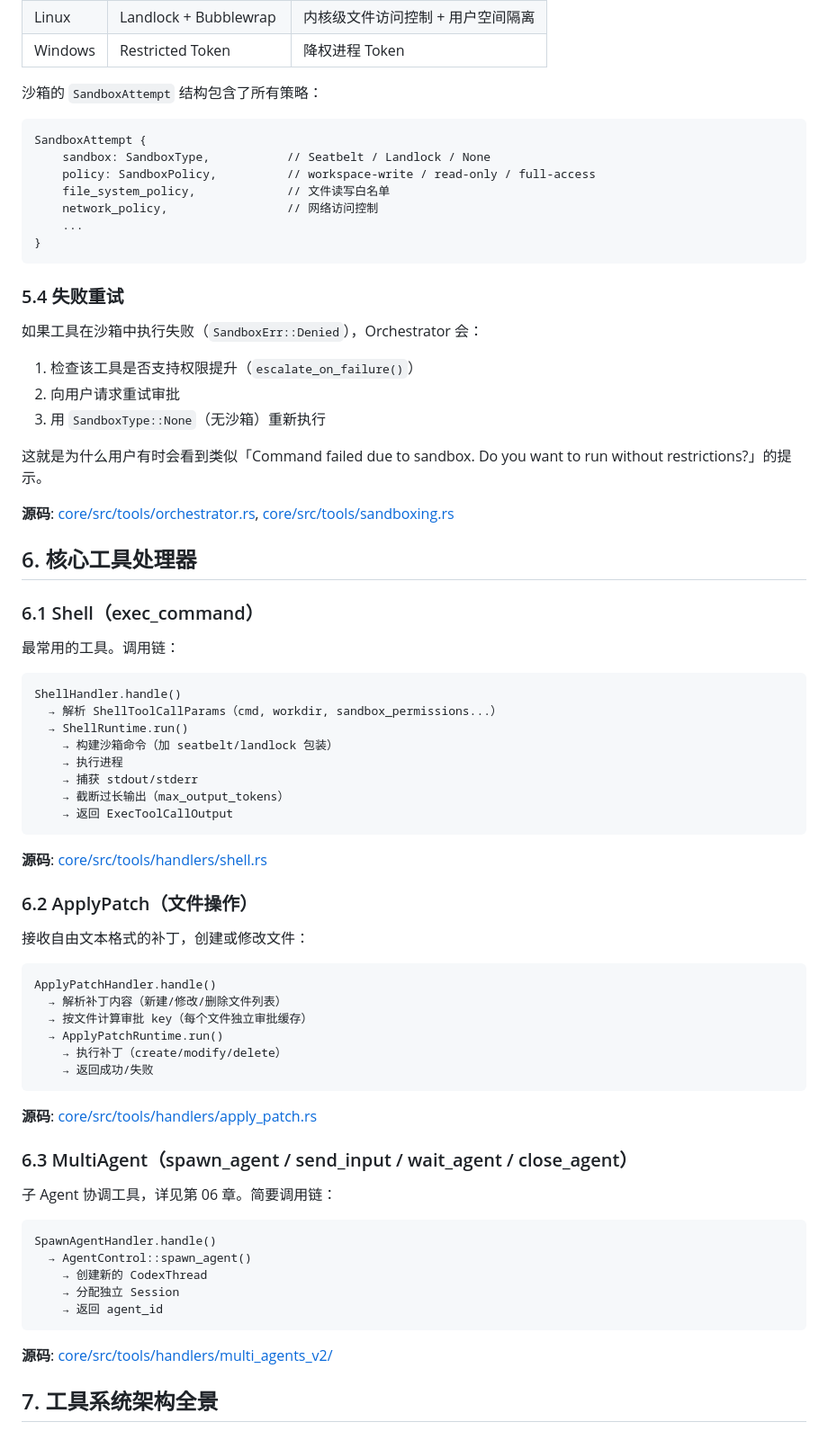
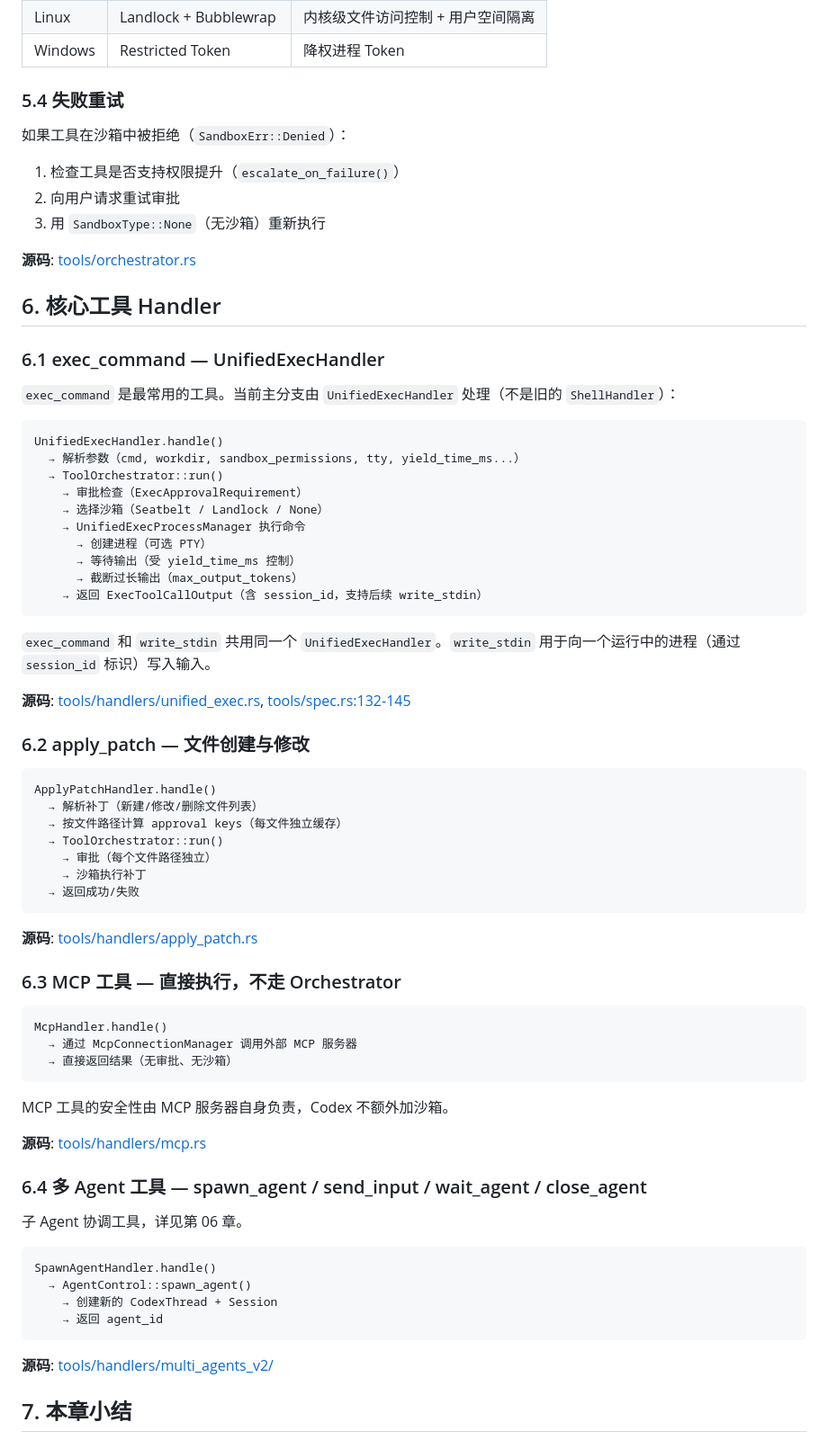
Before and after one commit to yibn2008/learn-codex, a Markdown page: wiki/04-tool-system.md, the part around one of its changes. Shown at 90% size. Drawn GitHub-style.

````diff
--- a/wiki/04-tool-system.md
+++ b/wiki/04-tool-system.md
@@ -194,77 +193,76 @@ enum ExecApprovalRequirement {
 | Linux | Landlock + Bubblewrap | 内核级文件访问控制 + 用户空间隔离 |
 | Windows | Restricted Token | 降权进程 Token |
 
-沙箱的 `SandboxAttempt` 结构包含了所有策略：
-
-```
-SandboxAttempt {
-    sandbox: SandboxType,           // Seatbelt / Landlock / None
-    policy: SandboxPolicy,          // workspace-write / read-only / full-access
-    file_system_policy,             // 文件读写白名单
-    network_policy,                 // 网络访问控制
-    ...
-}
-```
-
 ### 5.4 失败重试
 
-如果工具在沙箱中执行失败（`SandboxErr::Denied`），Orchestrator 会：
-
-1. 检查该工具是否支持权限提升（`escalate_on_failure()`）
+如果工具在沙箱中被拒绝（`SandboxErr::Denied`）：
+1. 检查工具是否支持权限提升（`escalate_on_failure()`）
 2. 向用户请求重试审批
 3. 用 `SandboxType::None`（无沙箱）重新执行
 
-这就是为什么用户有时会看到类似「Command failed due to sandbox. Do you want to run without restrictions?」的提示。
+**源码**: [tools/orchestrator.rs](https://github.com/openai/codex/blob/main/codex-rs/core/src/tools/orchestrator.rs)
 
-**源码**: [core/src/tools/orchestrator.rs](https://github.com/openai/codex/blob/main/codex-rs/core/src/tools/orchestrator.rs), [core/src/tools/sandboxing.rs](https://github.com/openai/codex/blob/main/codex-rs/core/src/tools/sandboxing.rs)
+## 6. 核心工具 Handler
 
-## 6. 核心工具处理器
+### 6.1 exec_command — UnifiedExecHandler
 
-### 6.1 Shell（exec_command）
-
-最常用的工具。调用链：
+`exec_command` 是最常用的工具。当前主分支由 `UnifiedExecHandler` 处理（不是旧的 `ShellHandler`）：
 
 ```
-ShellHandler.handle()
-  → 解析 ShellToolCallParams（cmd, workdir, sandbox_permissions...）
-  → ShellRuntime.run()
-    → 构建沙箱命令（加 seatbelt/landlock 包装）
-    → 执行进程
-    → 捕获 stdout/stderr
-    → 截断过长输出（max_output_tokens）
-    → 返回 ExecToolCallOutput
+UnifiedExecHandler.handle()
+  → 解析参数（cmd, workdir, sandbox_permissions, tty, yield_time_ms...）
+  → ToolOrchestrator::run()
+    → 审批检查（ExecApprovalRequirement）
+    → 选择沙箱（Seatbelt / Landlock / None）
+    → UnifiedExecProcessManager 执行命令
+      → 创建进程（可选 PTY）
+      → 等待输出（受 yield_time_ms 控制）
+      → 截断过长输出（max_output_tokens）
+    → 返回 ExecToolCallOutput（含 session_id，支持后续 write_stdin）
 ```
 
-**源码**: [core/src/tools/handlers/shell.rs](https://github.com/openai/codex/blob/main/codex-rs/core/src/tools/handlers/shell.rs)
+`exec_command` 和 `write_stdin` 共用同一个 `UnifiedExecHandler`。`write_stdin` 用于向一个运行中的进程（通过 `session_id` 标识）写入输入。
 
-### 6.2 ApplyPatch（文件操作）
+**源码**: [tools/handlers/unified_exec.rs](https://github.com/openai/codex/blob/main/codex-rs/core/src/tools/handlers/unified_exec.rs), [tools/spec.rs:132-145](https://github.com/openai/codex/blob/main/codex-rs/core/src/tools/spec.rs#L132-L145)
 
-接收自由文本格式的补丁，创建或修改文件：
+### 6.2 apply_patch — 文件创建与修改
 
 ```
 ApplyPatchHandler.handle()
-  → 解析补丁内容（新建/修改/删除文件列表）
-  → 按文件计算审批 key（每个文件独立审批缓存）
-  → ApplyPatchRuntime.run()
-    → 执行补丁（create/modify/delete）
-    → 返回成功/失败
+  → 解析补丁（新建/修改/删除文件列表）
+  → 按文件路径计算 approval keys（每文件独立缓存）
+  → ToolOrchestrator::run()
+    → 审批（每个文件路径独立）
+    → 沙箱执行补丁
+  → 返回成功/失败
 ```
 
-**源码**: [core/src/tools/handlers/apply_patch.rs](https://github.com/openai/codex/blob/main/codex-rs/core/src/tools/handlers/apply_patch.rs)
+**源码**: [tools/handlers/apply_patch.rs](https://github.com/openai/codex/blob/main/codex-rs/core/src/tools/handlers/apply_patch.rs)
 
-### 6.3 MultiAgent（spawn_agent / send_input / wait_agent / close_agent）
+### 6.3 MCP 工具 — 直接执行，不走 Orchestrator
 
-子 Agent 协调工具，详见第 06 章。简要调用链：
+```
+McpHandler.handle()
+  → 通过 McpConnectionManager 调用外部 MCP 服务器
+  → 直接返回结果（无审批、无沙箱）
+```
+
+MCP 工具的安全性由 MCP 服务器自身负责，Codex 不额外加沙箱。
+
+**源码**: [tools/handlers/mcp.rs](https://github.com/openai/codex/blob/main/codex-rs/core/src/tools/handlers/mcp.rs)
+
+### 6.4 多 Agent 工具 — spawn_agent / send_input / wait_agent / close_agent
+
+子 Agent 协调工具，详见第 06 章。
 
 ```
 SpawnAgentHandler.handle()
   → AgentControl::spawn_agent()
-    → 创建新的 CodexThread
-    → 分配独立 Session
+    → 创建新的 CodexThread + Session
     → 返回 agent_id
 ```
 
-**源码**: [core/src/tools/handlers/multi_agents_v2/](https://github.com/openai/codex/blob/main/codex-rs/core/src/tools/handlers/multi_agents_v2)
+**源码**: [tools/handlers/multi_agents_v2/](https://github.com/openai/codex/blob/main/codex-rs/core/src/tools/handlers/multi_agents_v2)
 
-## 7. 工具系统架构全景
+## 7. 本章小结
 
````
Also changed, not shown: other parts of wiki/04-tool-system.md (+103 -141 lines).
